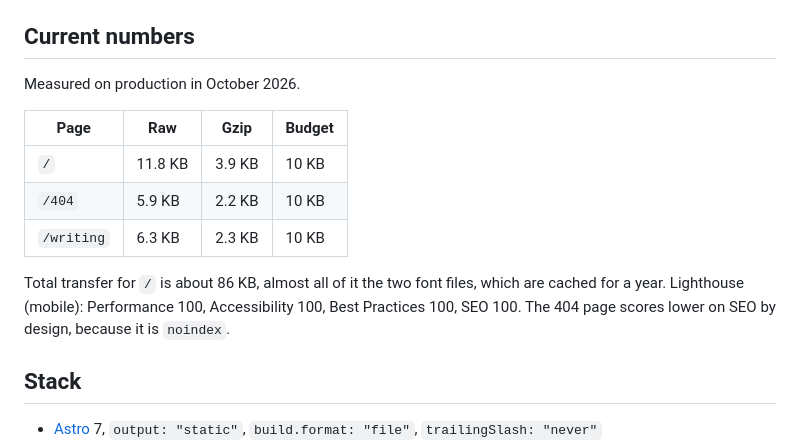
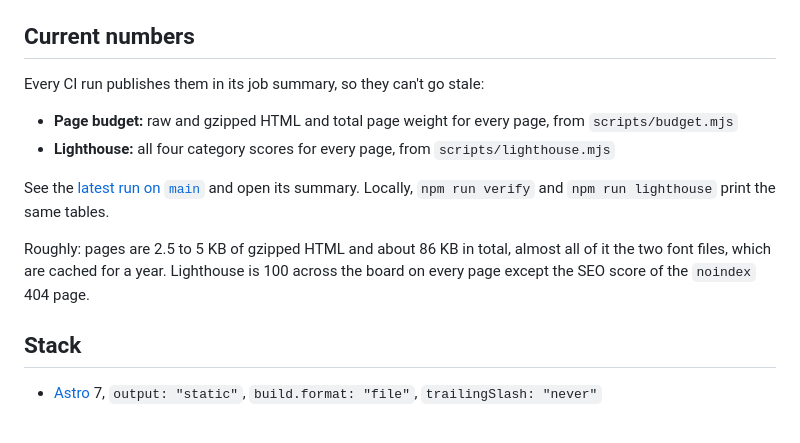
Before and after one commit to djolex999/djmarkovic.com, a Markdown page: README.md, the part around the change. Rendered like a GitHub page.

Commit message:
docs(readme): point to CI summaries instead of hand-kept numbers
The numbers table was already out of date (/ said 3.9 KB, it is 4.5
KB). Every CI run now publishes current sizes and scores.

```diff
--- a/README.md
+++ b/README.md
@@ -26,15 +26,14 @@ Performance gets a 95 floor rather than 100 because CI machines are noisy. It sc
 
 ## Current numbers
 
-Measured on production in October 2026.
+Every CI run publishes them in its job summary, so they can't go stale:
 
-| Page | Raw | Gzip | Budget |
-| --- | --- | --- | --- |
-| `/` | 11.8 KB | 3.9 KB | 10 KB |
-| `/404` | 5.9 KB | 2.2 KB | 10 KB |
-| `/writing` | 6.3 KB | 2.3 KB | 10 KB |
+- **Page budget:** raw and gzipped HTML and total page weight for every page, from `scripts/budget.mjs`
+- **Lighthouse:** all four category scores for every page, from `scripts/lighthouse.mjs`
 
-Total transfer for `/` is about 86 KB, almost all of it the two font files, which are cached for a year. Lighthouse (mobile): Performance 100, Accessibility 100, Best Practices 100, SEO 100. The 404 page scores lower on SEO by design, because it is `noindex`.
+See the [latest run on `main`](https://github.com/djolex999/djmarkovic.com/actions/workflows/ci.yml?query=branch%3Amain) and open its summary. Locally, `npm run verify` and `npm run lighthouse` print the same tables.
+
+Roughly: pages are 2.5 to 5 KB of gzipped HTML and about 86 KB in total, almost all of it the two font files, which are cached for a year. Lighthouse is 100 across the board on every page except the SEO score of the `noindex` 404 page.
 
 ## Stack
 
```
